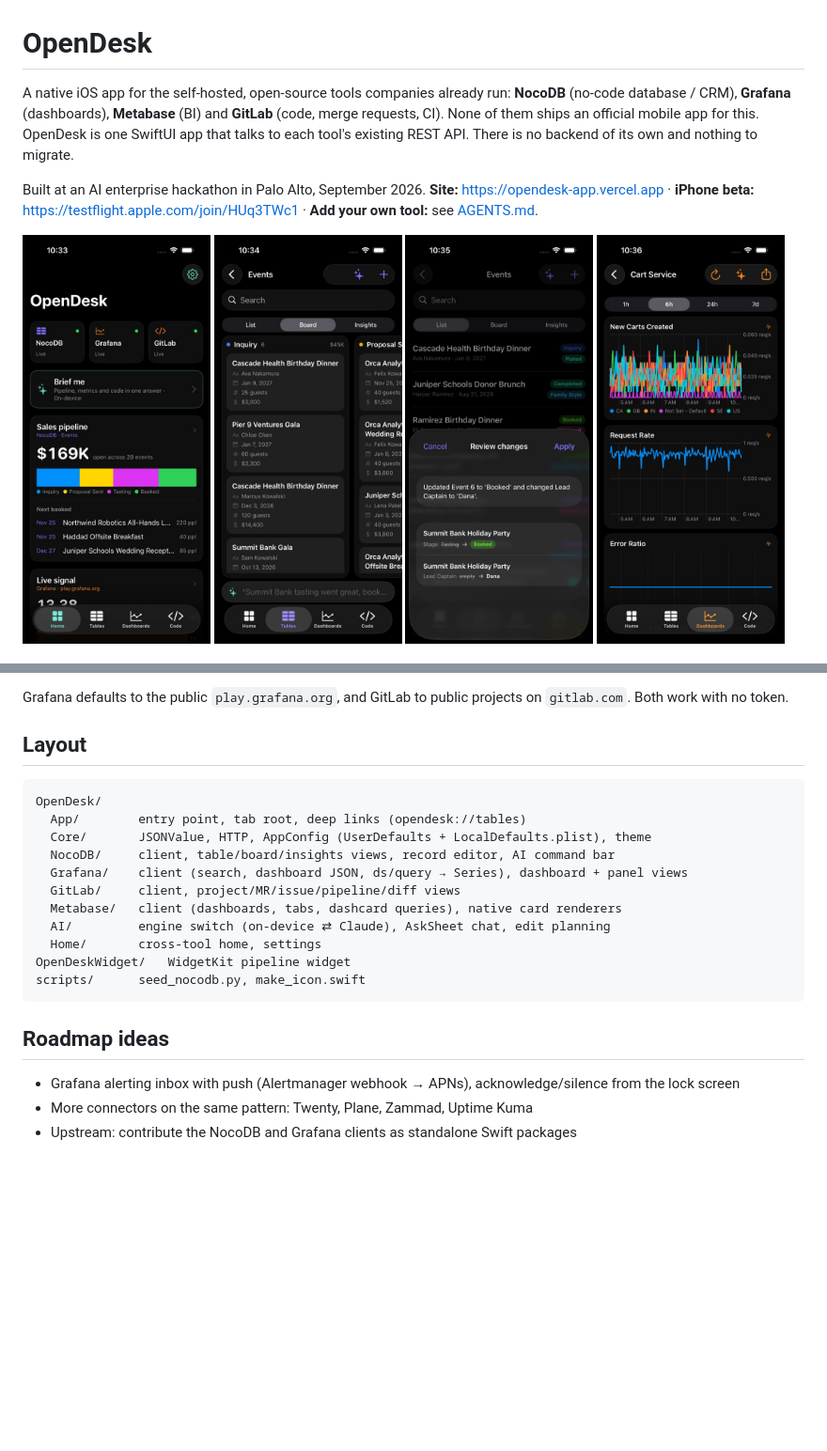
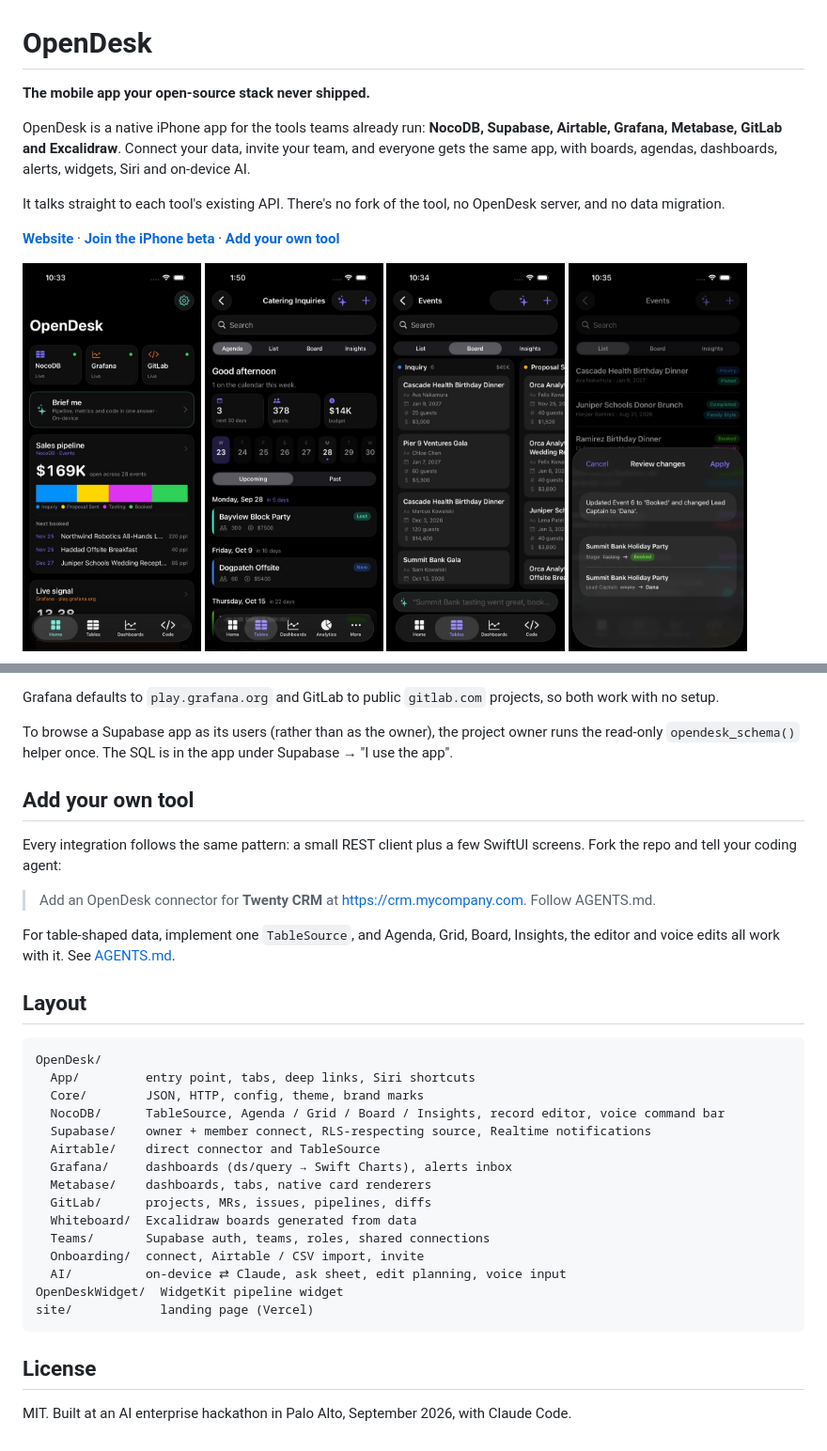
Before and after one commit to jackmielke/opendesk, a Markdown page: README.md, 2 parts joined by grey strips. Shown at 94% size. Rendered like a GitHub page; blank space fills up the shorter version.

````diff
--- a/README.md
+++ b/README.md
@@ -1,13 +1,17 @@
 # OpenDesk
 
-A native iOS app for the self-hosted, open-source tools companies already run: **NocoDB** (no-code database / CRM), **Grafana** (dashboards), **Metabase** (BI) and **GitLab** (code, merge requests, CI). None of them ships an official mobile app for this. OpenDesk is one SwiftUI app that talks to each tool's existing REST API. There is no backend of its own and nothing to migrate.
+**The mobile app your open-source stack never shipped.**
 
-Built at an AI enterprise hackathon in Palo Alto, September 2026. **Site:** https://opendesk-app.vercel.app · **iPhone beta:** https://testflight.apple.com/join/HUq3TWc1 · **Add your own tool:** see [AGENTS.md](AGENTS.md).
+OpenDesk is a native iPhone app for the tools teams already run: **NocoDB, Supabase, Airtable, Grafana, Metabase, GitLab and Excalidraw**. Connect your data, invite your team, and everyone gets the same app, with boards, agendas, dashboards, alerts, widgets, Siri and on-device AI.
+
+It talks straight to each tool's existing API. There's no fork of the tool, no OpenDesk server, and no data migration.
+
+[**Website**](https://opendesk-app.vercel.app) · [**Join the iPhone beta**](https://testflight.apple.com/join/HUq3TWc1) · [**Add your own tool**](AGENTS.md)
 
 <p>
-<img src="docs/screenshots/home.jpg" width="200" alt="Home">
-<img src="docs/screenshots/board.jpg" width="200" alt="NocoDB board">
-<img src="docs/screenshots/review.jpg" width="200" alt="AI edit review">
-<img src="docs/screenshots/dashboard.jpg" width="200" alt="Grafana dashboard">
+<img src="docs/screenshots/home.jpg" width="190" alt="Home with every integration">
+<img src="docs/screenshots/agenda.jpg" width="190" alt="Agenda view of a Supabase table">
+<img src="docs/screenshots/board.jpg" width="190" alt="Drag-and-drop board">
+<img src="docs/screenshots/review.jpg" width="190" alt="Voice edit review">
 </p>
 <p>
@@ -64,25 +83,37 @@ open OpenDesk.xcodeproj    # set your team, run on a device with Apple Intellige
 ```
 
-Grafana defaults to the public `play.grafana.org`, and GitLab to public projects on `gitlab.com`. Both work with no token.
+Grafana defaults to `play.grafana.org` and GitLab to public `gitlab.com` projects, so both work with no setup.
+
+To browse a Supabase app as its users (rather than as the owner), the project owner runs the read-only `opendesk_schema()` helper once. The SQL is in the app under Supabase → "I use the app".
+
+## Add your own tool
+
+Every integration follows the same pattern: a small REST client plus a few SwiftUI screens. Fork the repo and tell your coding agent:
+
+> Add an OpenDesk connector for **Twenty CRM** at https://crm.mycompany.com. Follow AGENTS.md.
+
+For table-shaped data, implement one `TableSource`, and Agenda, Grid, Board, Insights, the editor and voice edits all work with it. See [AGENTS.md](AGENTS.md).
 
 ## Layout
 
 ```
 OpenDesk/
-  App/        entry point, tab root, deep links (opendesk://tables)
-  Core/       JSONValue, HTTP, AppConfig (UserDefaults + LocalDefaults.plist), theme
-  NocoDB/     client, table/board/insights views, record editor, AI command bar
-  Grafana/    client (search, dashboard JSON, ds/query → Series), dashboard + panel views
-  GitLab/     client, project/MR/issue/pipeline/diff views
-  Metabase/   client (dashboards, tabs, dashcard queries), native card renderers
-  AI/         engine switch (on-device ⇄ Claude), AskSheet chat, edit planning
-  Home/       cross-tool home, settings
-OpenDeskWidget/   WidgetKit pipeline widget
-scripts/      seed_nocodb.py, make_icon.swift
+  App/         entry point, tabs, deep links, Siri shortcuts
+  Core/        JSON, HTTP, config, theme, brand marks
+  NocoDB/      TableSource, Agenda / Grid / Board / Insights, record editor, voice command bar
+  Supabase/    owner + member connect, RLS-respecting source, Realtime notifications
+  Airtable/    direct connector and TableSource
+  Grafana/     dashboards (ds/query → Swift Charts), alerts inbox
+  Metabase/    dashboards, tabs, native card renderers
+  GitLab/      projects, MRs, issues, pipelines, diffs
+  Whiteboard/  Excalidraw boards generated from data
+  Teams/       Supabase auth, teams, roles, shared connections
+  Onboarding/  connect, Airtable / CSV import, invite
+  AI/          on-device ⇄ Claude, ask sheet, edit planning, voice input
+OpenDeskWidget/  WidgetKit pipeline widget
+site/            landing page (Vercel)
 ```
 
-## Roadmap ideas
+## License
 
-- Grafana alerting inbox with push (Alertmanager webhook → APNs), acknowledge/silence from the lock screen
-- More connectors on the same pattern: Twenty, Plane, Zammad, Uptime Kuma
-- Upstream: contribute the NocoDB and Grafana clients as standalone Swift packages
+MIT. Built at an AI enterprise hackathon in Palo Alto, September 2026, with Claude Code.
````
Also changed, not shown: other parts of README.md (+47 -32 lines), AGENTS.md (+3 -3 lines).
